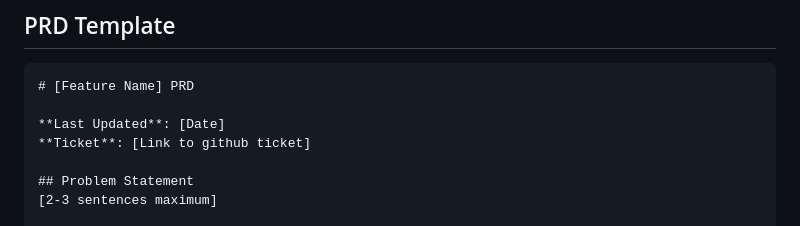
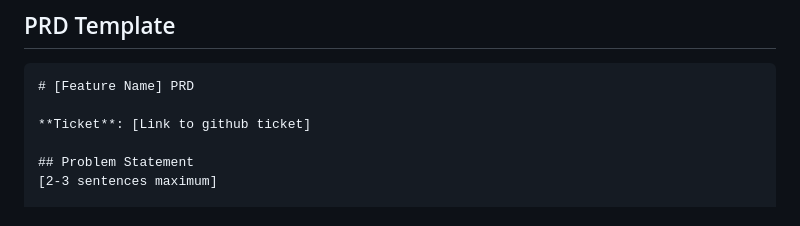
Before and after one commit to MarcinOrlowski/pyggy-expense-tracker, a Markdown page: project/how-to-create-prd.md, the part around the change. Drawn GitHub-style.

````diff
--- a/project/how-to-create-prd.md
+++ b/project/how-to-create-prd.md
@@ -131,7 +131,6 @@ Before finalizing your PRD, ensure:
 ```markdown
 # [Feature Name] PRD
 
-**Last Updated**: [Date]
 **Ticket**: [Link to github ticket]
 
 ## Problem Statement
````
Also changed, not shown: project/how-to-create-trd.md (+0 -2 lines).
